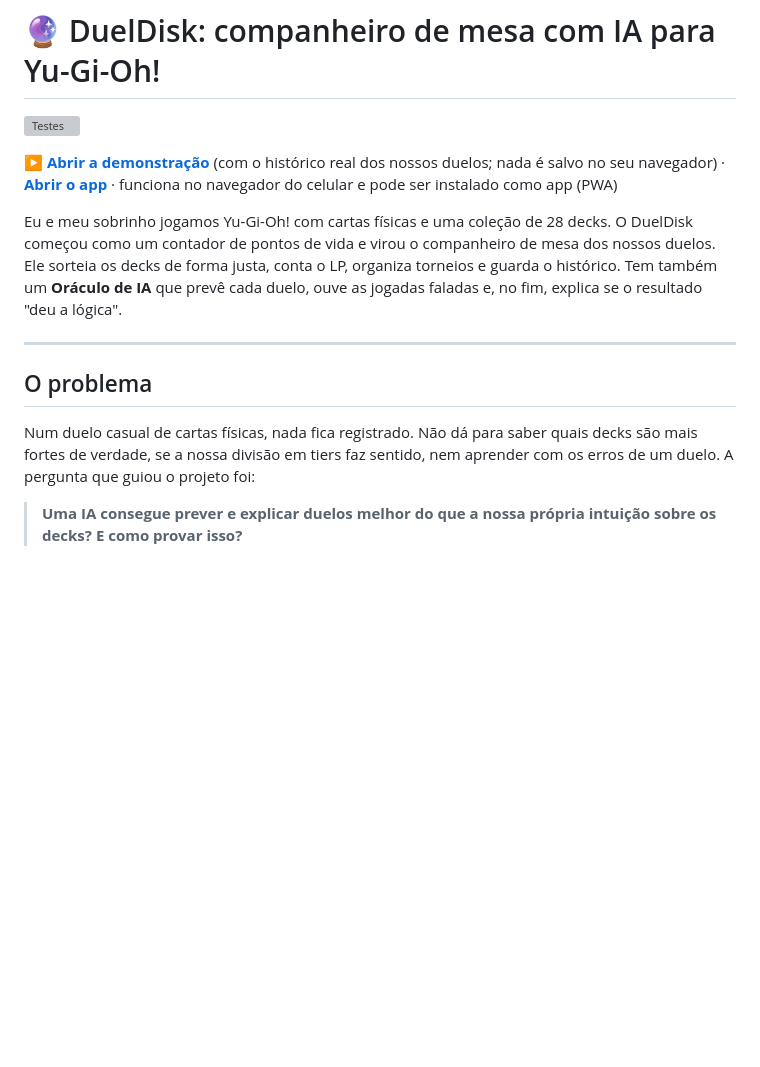
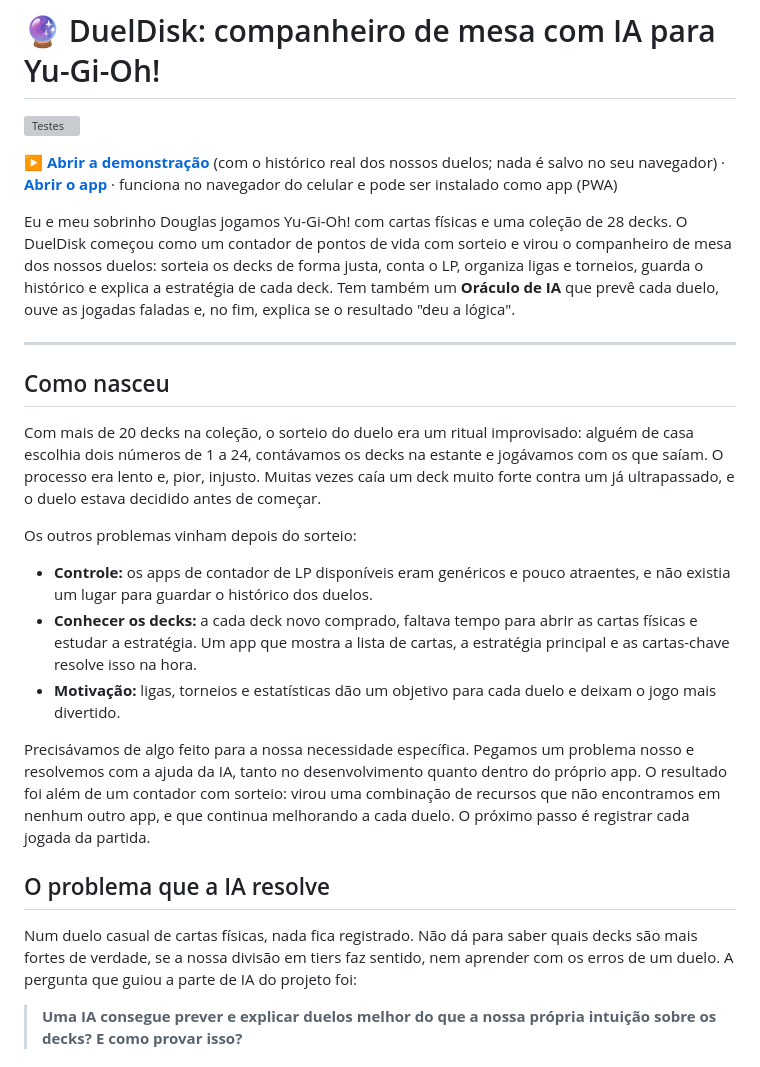
Before and after one commit to jvnunes1409/duel-disk, a Markdown page: README.md, the part around the change. Rendered like a GitHub page; blank space fills up the shorter version; grey boxes are pictures that could not be loaded.

Commit message:
README: como o DuelDisk nasceu
Co-Authored-By: Claude Opus 5.5 <noreply@anthropic.com>
Claude-Session: https://claude.ai/code/session_01CyV8UNGwa2SjGuTn7rJYs9

```diff
--- a/README.md
+++ b/README.md
@@ -4,15 +4,26 @@
 
 **[▶️ Abrir a demonstração](https://jvnunes1409.github.io/duel-disk/?demo)** (com o histórico real dos nossos duelos; nada é salvo no seu navegador) · **[Abrir o app](https://jvnunes1409.github.io/duel-disk/)** · funciona no navegador do celular e pode ser instalado como app (PWA)
 
-Eu e meu sobrinho jogamos Yu-Gi-Oh! com cartas físicas e uma coleção de 28 decks. O DuelDisk começou como um contador de pontos de vida e virou o companheiro de mesa dos nossos duelos. Ele sorteia os decks de forma justa, conta o LP, organiza torneios e guarda o histórico. Tem também um **Oráculo de IA** que prevê cada duelo, ouve as jogadas faladas e, no fim, explica se o resultado "deu a lógica".
+Eu e meu sobrinho Douglas jogamos Yu-Gi-Oh! com cartas físicas e uma coleção de 28 decks. O DuelDisk começou como um contador de pontos de vida com sorteio e virou o companheiro de mesa dos nossos duelos: sorteia os decks de forma justa, conta o LP, organiza ligas e torneios, guarda o histórico e explica a estratégia de cada deck. Tem também um **Oráculo de IA** que prevê cada duelo, ouve as jogadas faladas e, no fim, explica se o resultado "deu a lógica".
 
 <!-- Prints: docs/duelo.png, docs/previsao.png, docs/placar.png, docs/chaveamento.png -->
 
 ---
 
-## O problema
+## Como nasceu
 
-Num duelo casual de cartas físicas, nada fica registrado. Não dá para saber quais decks são mais fortes de verdade, se a nossa divisão em tiers faz sentido, nem aprender com os erros de um duelo. A pergunta que guiou o projeto foi:
+Com mais de 20 decks na coleção, o sorteio do duelo era um ritual improvisado: alguém de casa escolhia dois números de 1 a 24, contávamos os decks na estante e jogávamos com os que saíam. O processo era lento e, pior, injusto. Muitas vezes caía um deck muito forte contra um já ultrapassado, e o duelo estava decidido antes de começar.
+
+Os outros problemas vinham depois do sorteio:
+- **Controle:** os apps de contador de LP disponíveis eram genéricos e pouco atraentes, e não existia um lugar para guardar o histórico dos duelos.
+- **Conhecer os decks:** a cada deck novo comprado, faltava tempo para abrir as cartas físicas e estudar a estratégia. Um app que mostra a lista de cartas, a estratégia principal e as cartas-chave resolve isso na hora.
+- **Motivação:** ligas, torneios e estatísticas dão um objetivo para cada duelo e deixam o jogo mais divertido.
+
+Precisávamos de algo feito para a nossa necessidade específica. Pegamos um problema nosso e resolvemos com a ajuda da IA, tanto no desenvolvimento quanto dentro do próprio app. O resultado foi além de um contador com sorteio: virou uma combinação de recursos que não encontramos em nenhum outro app, e que continua melhorando a cada duelo. O próximo passo é registrar cada jogada da partida.
+
+## O problema que a IA resolve
+
+Num duelo casual de cartas físicas, nada fica registrado. Não dá para saber quais decks são mais fortes de verdade, se a nossa divisão em tiers faz sentido, nem aprender com os erros de um duelo. A pergunta que guiou a parte de IA do projeto foi:
 
 > **Uma IA consegue prever e explicar duelos melhor do que a nossa própria intuição sobre os decks? E como provar isso?**
 
```
